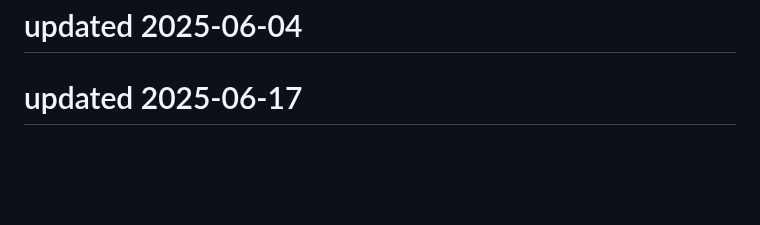
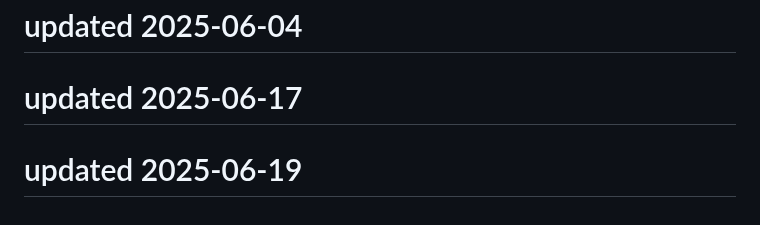
Before and after one commit to Kartikeysharma1972/Travelbuddy, a Markdown page: README.md, the part around the change. Drawn GitHub-style; blank space fills up the shorter version.

```diff
--- a/README.md
+++ b/README.md
@@ -165,3 +165,5 @@ This project is open source and available under the MIT License.
 # updated 2025-06-04
 
 # updated 2025-06-17
+
+# updated 2025-06-19
```
